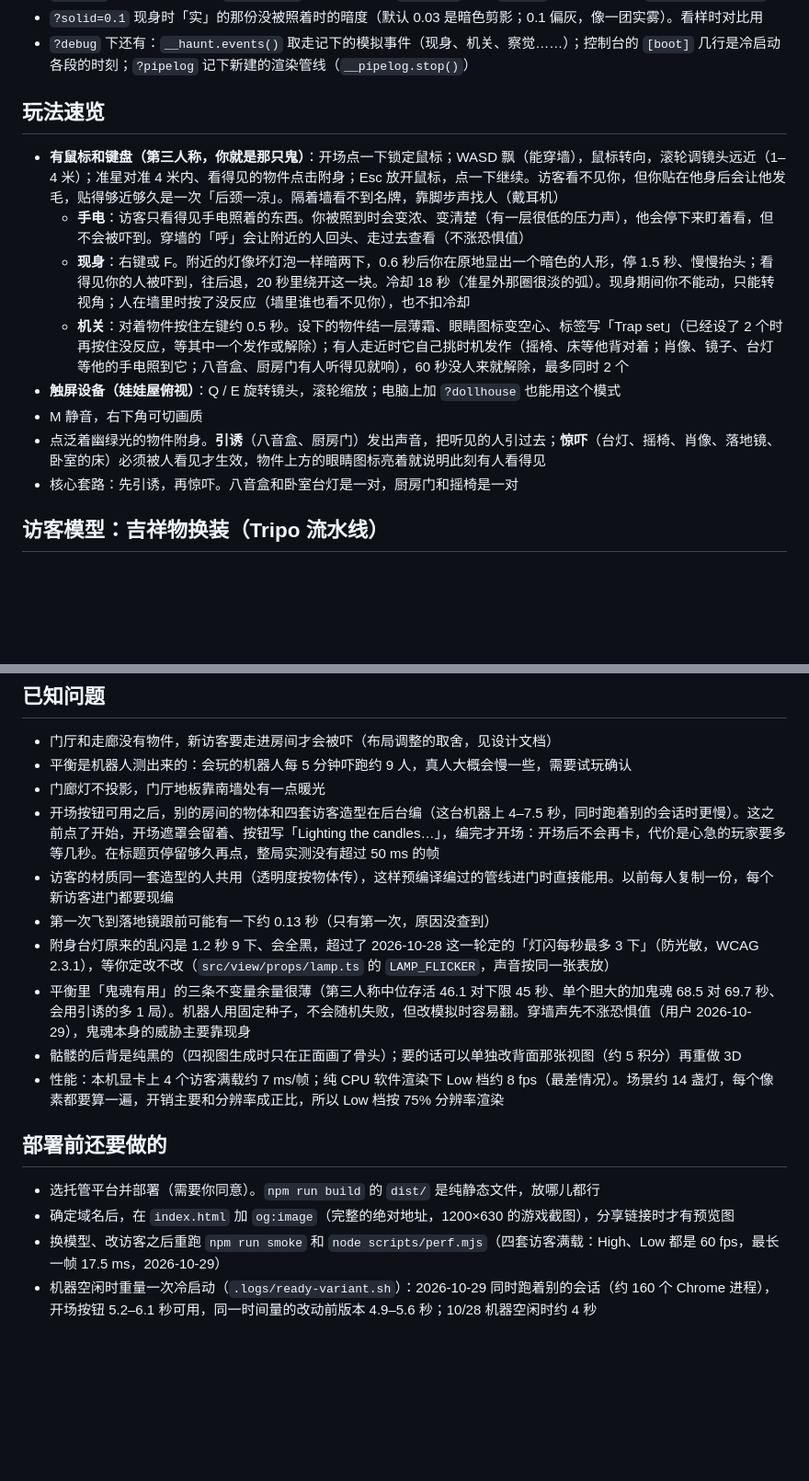
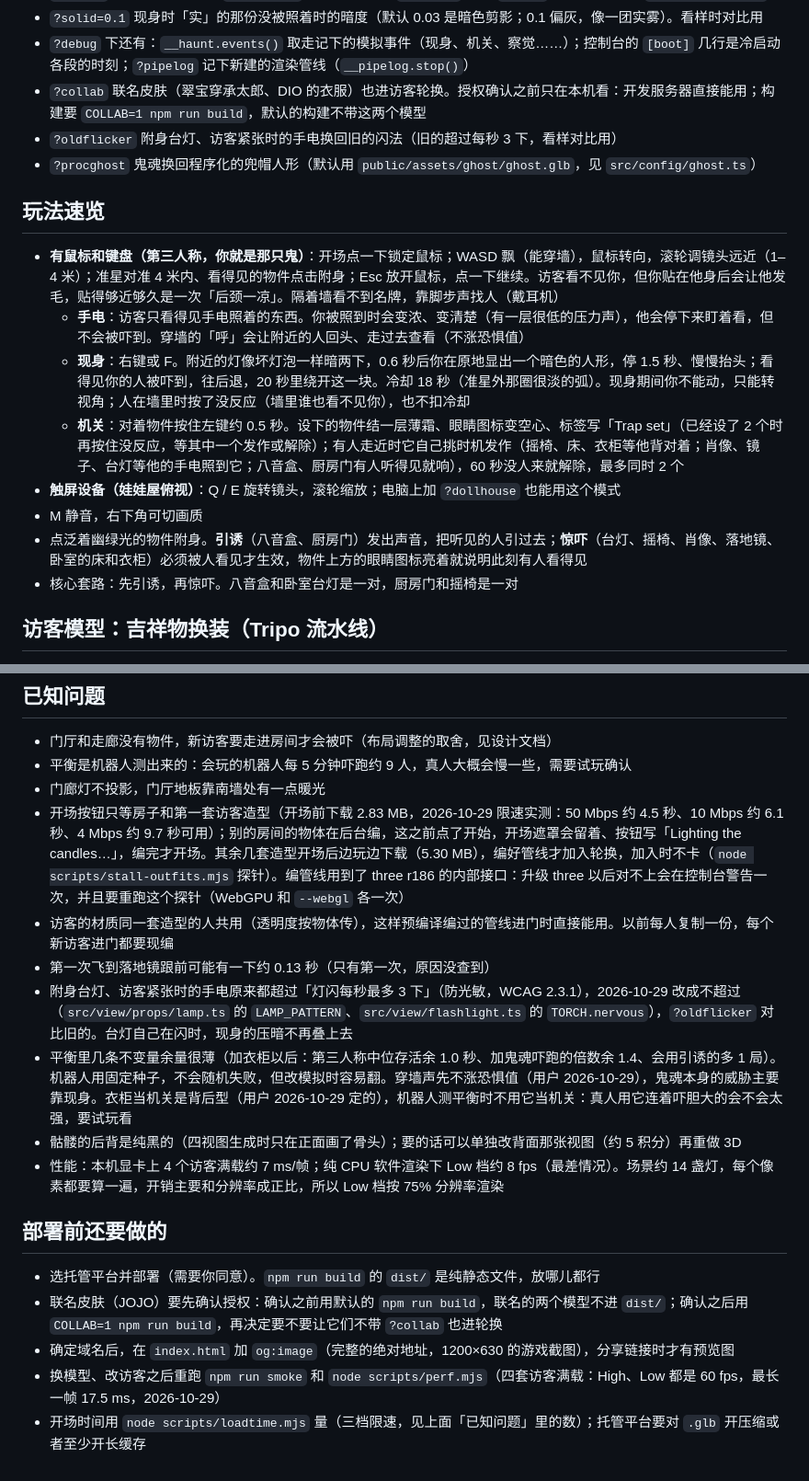
Before and after one commit to Theodorevast/halloween-manor, a Markdown page: README.md, 2 parts joined by grey strips. Shown at 92% size. Rendered like a GitHub page; blank space fills up the shorter version.

Commit message:
docs: README 和看样清单写上这一轮：衣柜、新鬼魂、联名皮肤（?collab、COLLAB=1）、灯闪已改（?oldflicker）、开场边玩边加载
Co-Authored-By: Claude Opus 5.5 <noreply@anthropic.com>

```diff
--- a/README.md
+++ b/README.md
@@ -29,16 +29,19 @@
 - `?fx=-ao` 关掉部分后处理（`?fx=legacy` 回到旧管线）；`?gputime` 配合 `?debug` 读 GPU 时间：`__haunt.fx.gpu()`
 - `?solid=0.1` 现身时「实」的那份没被照着时的暗度（默认 0.03 是暗色剪影；0.1 偏灰，像一团实雾）。看样时对比用
 - `?debug` 下还有：`__haunt.events()` 取走记下的模拟事件（现身、机关、察觉……）；控制台的 `[boot]` 几行是冷启动各段的时刻；`?pipelog` 记下新建的渲染管线（`__pipelog.stop()`）
+- `?collab` 联名皮肤（翠宝穿承太郎、DIO 的衣服）也进访客轮换。授权确认之前只在本机看：开发服务器直接能用；构建要 `COLLAB=1 npm run build`，默认的构建不带这两个模型
+- `?oldflicker` 附身台灯、访客紧张时的手电换回旧的闪法（旧的超过每秒 3 下，看样对比用）
+- `?procghost` 鬼魂换回程序化的兜帽人形（默认用 `public/assets/ghost/ghost.glb`，见 `src/config/ghost.ts`）
 
 ## 玩法速览
 
 - **有鼠标和键盘（第三人称，你就是那只鬼）**：开场点一下锁定鼠标；WASD 飘（能穿墙），鼠标转向，滚轮调镜头远近（1–4 米）；准星对准 4 米内、看得见的物件点击附身；Esc 放开鼠标，点一下继续。访客看不见你，但你贴在他身后会让他发毛，贴得够近够久是一次「后颈一凉」。隔着墙看不到名牌，靠脚步声找人（戴耳机）
   - **手电**：访客只看得见手电照着的东西。你被照到时会变浓、变清楚（有一层很低的压力声），他会停下来盯着看，但不会被吓到。穿墙的「呼」会让附近的人回头、走过去查看（不涨恐惧值）
   - **现身**：右键或 F。附近的灯像坏灯泡一样暗两下，0.6 秒后你在原地显出一个暗色的人形，停 1.5 秒、慢慢抬头；看得见你的人被吓到，往后退，20 秒里绕开这一块。冷却 18 秒（准星外那圈很淡的弧）。现身期间你不能动，只能转视角；人在墙里时按了没反应（墙里谁也看不见你），也不扣冷却
-  - **机关**：对着物件按住左键约 0.5 秒。设下的物件结一层薄霜、眼睛图标变空心、标签写「Trap set」（已经设了 2 个时再按住没反应，等其中一个发作或解除）；有人走近时它自己挑时机发作（摇椅、床等他背对着；肖像、镜子、台灯等他的手电照到它；八音盒、厨房门有人听得见就响），60 秒没人来就解除，最多同时 2 个
+  - **机关**：对着物件按住左键约 0.5 秒。设下的物件结一层薄霜、眼睛图标变空心、标签写「Trap set」（已经设了 2 个时再按住没反应，等其中一个发作或解除）；有人走近时它自己挑时机发作（摇椅、床、衣柜等他背对着；肖像、镜子、台灯等他的手电照到它；八音盒、厨房门有人听得见就响），60 秒没人来就解除，最多同时 2 个
 - **触屏设备（娃娃屋俯视）**：Q / E 旋转镜头，滚轮缩放；电脑上加 `?dollhouse` 也能用这个模式
 - M 静音，右下角可切画质
-- 点泛着幽绿光的物件附身。**引诱**（八音盒、厨房门）发出声音，把听见的人引过去；**惊吓**（台灯、摇椅、肖像、落地镜、卧室的床）必须被人看见才生效，物件上方的眼睛图标亮着就说明此刻有人看得见
+- 点泛着幽绿光的物件附身。**引诱**（八音盒、厨房门）发出声音，把听见的人引过去；**惊吓**（台灯、摇椅、肖像、落地镜、卧室的床和衣柜）必须被人看见才生效，物件上方的眼睛图标亮着就说明此刻有人看得见
 - 核心套路：先引诱，再惊吓。八音盒和卧室台灯是一对，厨房门和摇椅是一对
 
 ## 访客模型：吉祥物换装（Tripo 流水线）
@@ -86,17 +89,18 @@ Claude 听不到声音，下面这些按「最没把握」排序。打开 `/dev/
 - 门厅和走廊没有物件，新访客要走进房间才会被吓（布局调整的取舍，见设计文档）
 - 平衡是机器人测出来的：会玩的机器人每 5 分钟吓跑约 9 人，真人大概会慢一些，需要试玩确认
 - 门廊灯不投影，门厅地板靠南墙处有一点暖光
-- 开场按钮可用之后，别的房间的物体和四套访客造型在后台编（这台机器上 4–7.5 秒，同时跑着别的会话时更慢）。这之前点了开始，开场遮罩会留着、按钮写「Lighting the candles…」，编完才开场：开场后不会再卡，代价是心急的玩家要多等几秒。在标题页停留够久再点，整局实测没有超过 50 ms 的帧
+- 开场按钮只等房子和第一套访客造型（开场前下载 2.83 MB，2026-10-29 限速实测：50 Mbps 约 4.5 秒、10 Mbps 约 6.1 秒、4 Mbps 约 9.7 秒可用）；别的房间的物体在后台编，这之前点了开始，开场遮罩会留着、按钮写「Lighting the candles…」，编完才开场。其余几套造型开场后边玩边下载（5.30 MB），编好管线才加入轮换，加入时不卡（`node scripts/stall-outfits.mjs` 探针）。编管线用到了 three r186 的内部接口：升级 three 以后对不上会在控制台警告一次，并且要重跑这个探针（WebGPU 和 `--webgl` 各一次）
 - 访客的材质同一套造型的人共用（透明度按物体传），这样预编译编过的管线进门时直接能用。以前每人复制一份，每个新访客进门都要现编
 - 第一次飞到落地镜跟前可能有一下约 0.13 秒（只有第一次，原因没查到）
-- 附身台灯原来的乱闪是 1.2 秒 9 下、会全黑，超过了 2026-10-28 这一轮定的「灯闪每秒最多 3 下」（防光敏，WCAG 2.3.1），等你定改不改（`src/view/props/lamp.ts` 的 `LAMP_FLICKER`，声音按同一张表放）
-- 平衡里「鬼魂有用」的三条不变量余量很薄（第三人称中位存活 46.1 对下限 45 秒、单个胆大的加鬼魂 68.5 对 69.7 秒、会用引诱的多 1 局）。机器人用固定种子，不会随机失败，但改模拟时容易翻。穿墙声先不涨恐惧值（用户 2026-10-29），鬼魂本身的威胁主要靠现身
+- 附身台灯、访客紧张时的手电原来都超过「灯闪每秒最多 3 下」（防光敏，WCAG 2.3.1），2026-10-29 改成不超过（`src/view/props/lamp.ts` 的 `LAMP_PATTERN`、`src/view/flashlight.ts` 的 `TORCH.nervous`），`?oldflicker` 对比旧的。台灯自己在闪时，现身的压暗不再叠上去
+- 平衡里几条不变量余量很薄（加衣柜以后：第三人称中位存活余 1.0 秒、加鬼魂吓跑的倍数余 1.4、会用引诱的多 1 局）。机器人用固定种子，不会随机失败，但改模拟时容易翻。穿墙声先不涨恐惧值（用户 2026-10-29），鬼魂本身的威胁主要靠现身。衣柜当机关是背后型（用户 2026-10-29 定的），机器人测平衡时不用它当机关：真人用它连着吓胆大的会不会太强，要试玩看
 - 骷髅的后背是纯黑的（四视图生成时只在正面画了骨头）；要的话可以单独改背面那张视图（约 5 积分）再重做 3D
 - 性能：本机显卡上 4 个访客满载约 7 ms/帧；纯 CPU 软件渲染下 Low 档约 8 fps（最差情况）。场景约 14 盏灯，每个像素都要算一遍，开销主要和分辨率成正比，所以 Low 档按 75% 分辨率渲染
 
 ## 部署前还要做的
 
 - 选托管平台并部署（需要你同意）。`npm run build` 的 `dist/` 是纯静态文件，放哪儿都行
+- 联名皮肤（JOJO）要先确认授权：确认之前用默认的 `npm run build`，联名的两个模型不进 `dist/`；确认之后用 `COLLAB=1 npm run build`，再决定要不要让它们不带 `?collab` 也进轮换
 - 确定域名后，在 `index.html` 加 `og:image`（完整的绝对地址，1200×630 的游戏截图），分享链接时才有预览图
 - 换模型、改访客之后重跑 `npm run smoke` 和 `node scripts/perf.mjs`（四套访客满载：High、Low 都是 60 fps，最长一帧 17.5 ms，2026-10-29）
-- 机器空闲时重量一次冷启动（`.logs/ready-variant.sh`）：2026-10-29 同时跑着别的会话（约 160 个 Chrome 进程），开场按钮 5.2–6.1 秒可用，同一时间量的改动前版本 4.9–5.6 秒；10/28 机器空闲时约 4 秒
+- 开场时间用 `node scripts/loadtime.mjs` 量（三档限速，见上面「已知问题」里的数）；托管平台要对 `.glb` 开压缩或者至少开长缓存
```
Also changed, not shown: other parts of README.md (+2 -2 lines), 1 other file.
